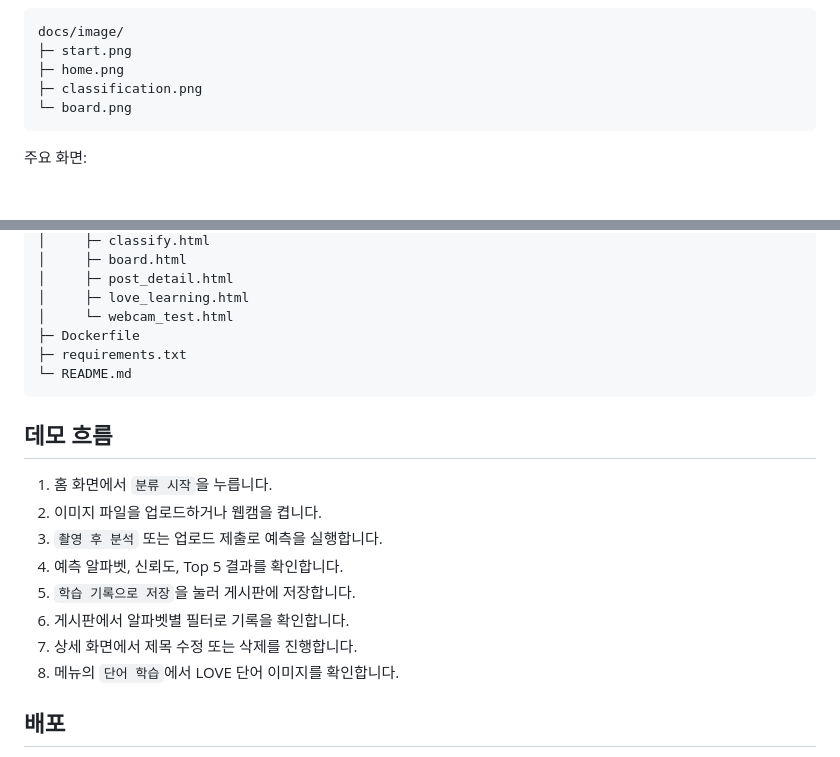
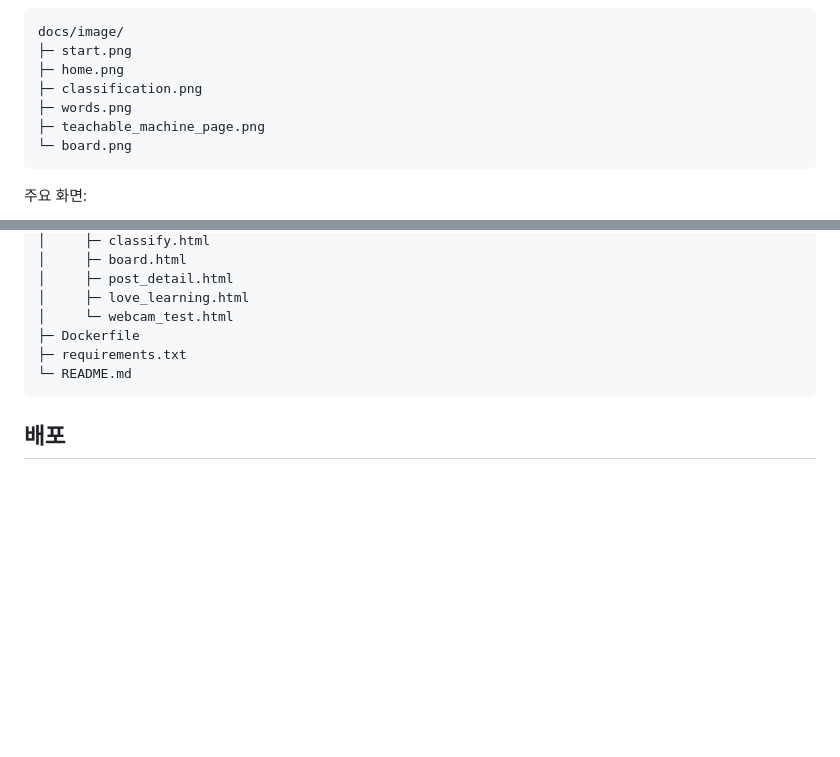
Before and after one commit to EUNTELLA/Deeplearning_Board, a Markdown page: README.md, 2 parts joined by grey strips. Drawn GitHub-style; blank space fills up the shorter version.

Commit message:
docs: link UI screenshots in README
Added images and updated demo flow section in README.

````diff
--- a/README.md
+++ b/README.md
@@ -24,6 +30,8 @@ docs/image/
 ├─ start.png
 ├─ home.png
 ├─ classification.png
+├─ words.png
+├─ teachable_machine_page.png
 └─ board.png
 ```
 
@@ -257,17 +265,6 @@ Deeplearning_Board/
 └─ README.md
 ```
 
-## 데모 흐름
-
-1. 홈 화면에서 `분류 시작`을 누릅니다.
-2. 이미지 파일을 업로드하거나 웹캠을 켭니다.
-3. `촬영 후 분석` 또는 업로드 제출로 예측을 실행합니다.
-4. 예측 알파벳, 신뢰도, Top 5 결과를 확인합니다.
-5. `학습 기록으로 저장`을 눌러 게시판에 저장합니다.
-6. 게시판에서 알파벳별 필터로 기록을 확인합니다.
-7. 상세 화면에서 제목 수정 또는 삭제를 진행합니다.
-8. 메뉴의 `단어 학습`에서 LOVE 단어 이미지를 확인합니다.
-
 ## 배포
 
 이 프로젝트는 FastAPI, TensorFlow, SQLite를 사용하는 서버형 앱입니다. 정적 파일만 제공하는 GitHub Pages에는 그대로 배포할 수 없습니다.
````
Also changed, not shown: other parts of README.md (+7 -1 lines).
